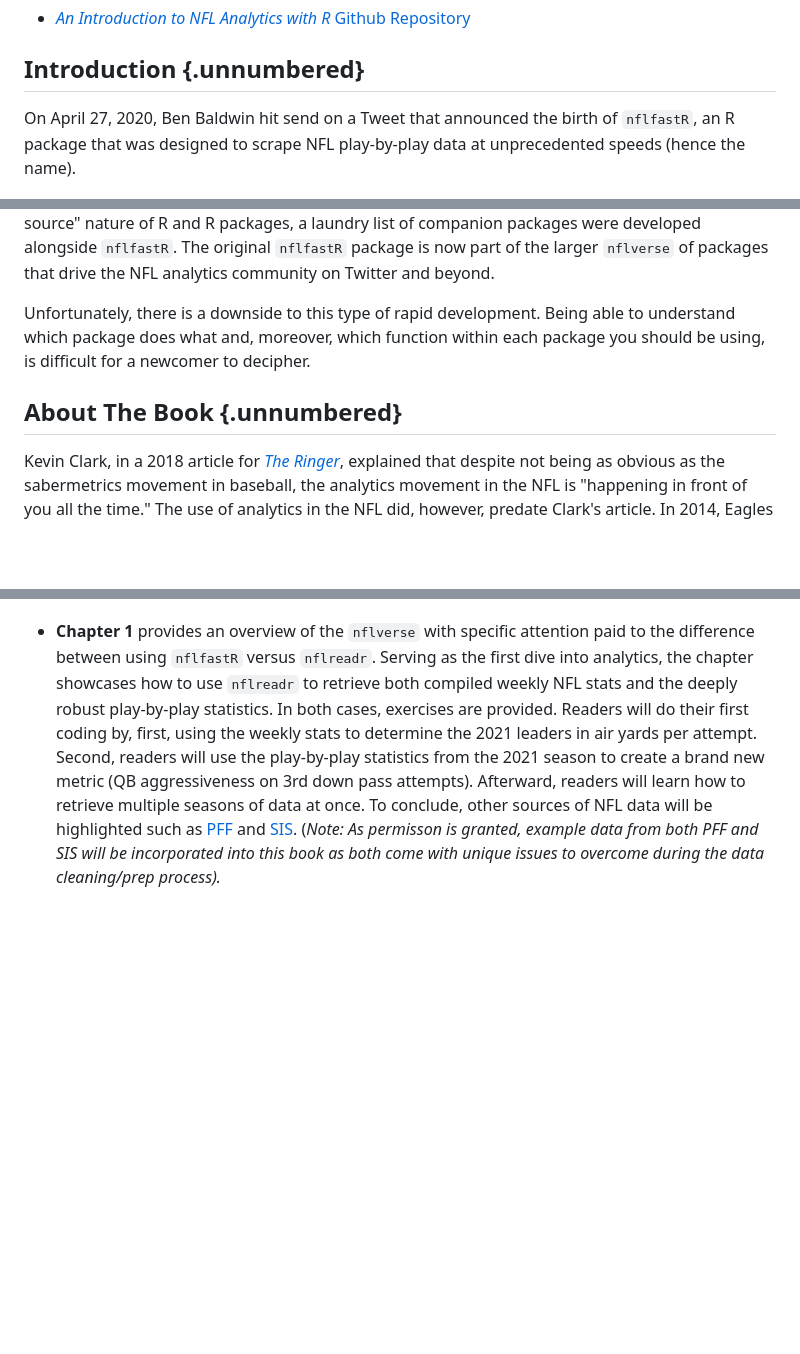
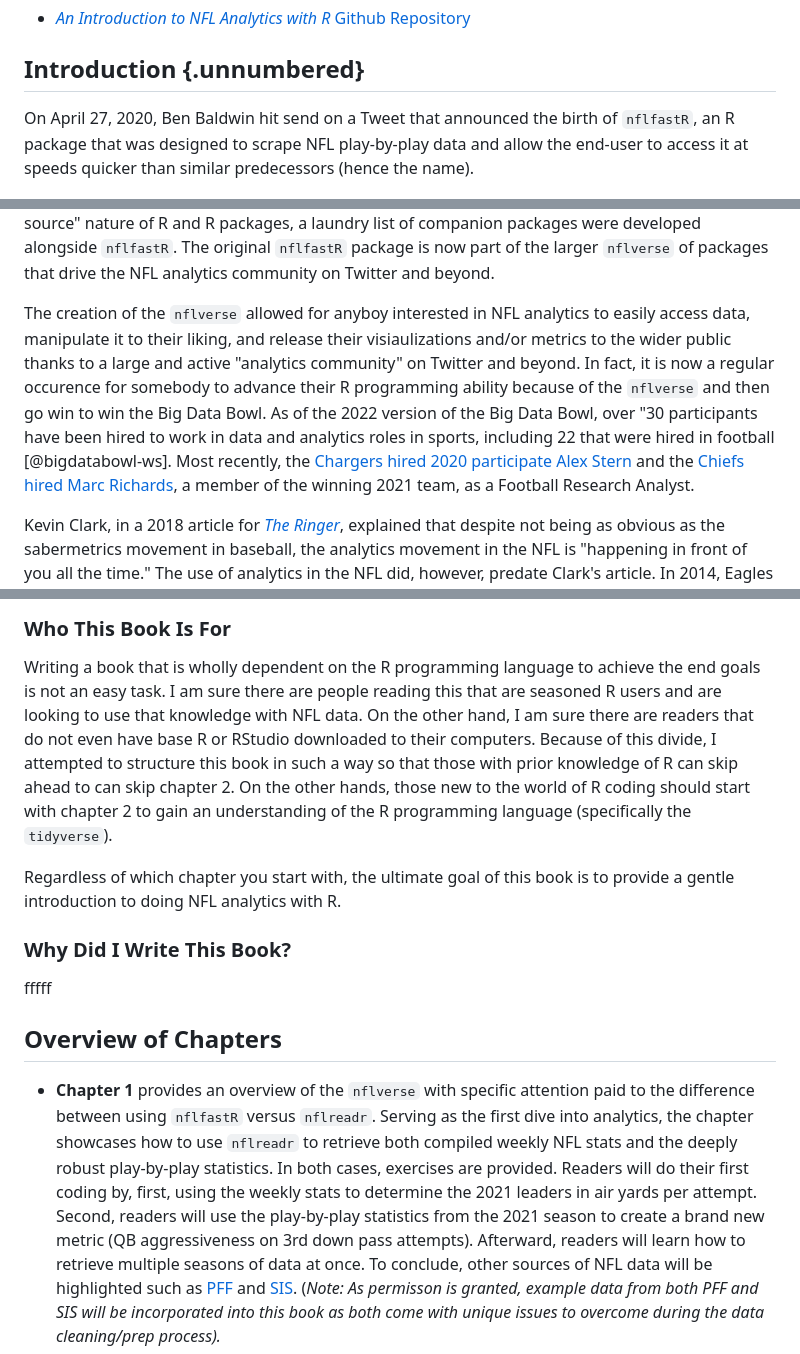
Before and after one commit to bcongelio/nfl-analytics-with-r-book, a Markdown page: docs/index.md, 3 parts joined by grey strips. Drawn GitHub-style; blank space fills up the shorter version.

```diff
--- a/docs/index.md
+++ b/docs/index.md
@@ -32,7 +34,7 @@ Please feel free to contribute to the book by filing an issue or making a pull r
 
 ## Introduction {.unnumbered}
 
-On April 27, 2020, Ben Baldwin hit send on a Tweet that announced the birth of `nflfastR`, an R package that was designed to scrape NFL play-by-play data at unprecedented speeds (hence the name).
+On April 27, 2020, Ben Baldwin hit send on a Tweet that announced the birth of `nflfastR`, an R package that was designed to scrape NFL play-by-play data and allow the end-user to access it at speeds quicker than similar predecessors (hence the name).
 
 <img src="docs/images/ben-baldwin-intro-tweet.jpg" width="100%" />
 
@@ -46,9 +48,7 @@ The `nflverse` was initially birthed from [Ron Yurko's](https://twitter.com/Stat
 
 As a reply to his first tweet about the `nflfastR` project, Ben explained that he created the original function to scrape NFL data for the creation of his [NFL analytics website](https://rbsdm.com/stats/stats/). Thankfully, he and Seb did not keep the ceation to themselves and relased `nflfastR` to the public. Because of the "open source" nature of R and R packages, a laundry list of companion packages were developed alongside `nflfastR`. The original `nflfastR` package is now part of the larger `nflverse` of packages that drive the NFL analytics community on Twitter and beyond.
 
-Unfortunately, there is a downside to this type of rapid development. Being able to understand which package does what and, moreover, which function within each package you should be using, is difficult for a newcomer to decipher.
-
-## About The Book {.unnumbered}
+The creation of the `nflverse` allowed for anyboy interested in NFL analytics to easily access data, manipulate it to their liking, and release their visiaulizations and/or metrics to the wider public thanks to a large and active "analytics community" on Twitter and beyond. In fact, it is now a regular occurence for somebody to advance their R programming ability because of the `nflverse` and then go win to win the Big Data Bowl. As of the 2022 version of the Big Data Bowl, over "30 participants have been hired to work in data and analytics roles in sports, including 22 that were hired in football [@bigdatabowl-ws]. Most recently, the [Chargers hired 2020 participate Alex Stern](https://www.boltsfromtheblue.com/2021/7/9/22570490/chargers-news-nfl-big-data-bowl) and the [Chiefs hired Marc Richards](https://twitter.com/sethwalder/status/1532721476209627136), a member of the winning 2021 team, as a Football Research Analyst.
 
 Kevin Clark, in a 2018 article for [*The Ringer*](https://www.theringer.com/nfl/2018/12/19/18148153/nfl-analytics-revolution), explained that despite not being as obvious as the sabermetrics movement in baseball, the analytics movement in the NFL is "happening in front of you all the time." The use of analytics in the NFL did, however, predate Clark's article. In 2014, Eagles head coach Doug Pederson explained that all decisons made by the organization - from game planning to draft strategy - were to be informed by hard data and analytics. An argument can be made, therefore, that Ryan Paganetti was the first analytics-inclined hire when he was brought on board in Philadelphia to build the team's analytics department. By 2018, Pederson believed in and trusted Paganetti's approach to analytics so much that a direct line of communication was created between the two during games, with Paganetti providing the head coach with math-based recommendations for any scenario Pederson requested [@awbrey2020].
 
@@ -56,3 +69,14 @@ In just under five years time since the publishing of that article, it has becom
+### Who This Book Is For
+
+Writing a book that is wholly dependent on the R programming language to achieve the end goals is not an easy task. I am sure there are people reading this that are seasoned R users and are looking to use that knowledge with NFL data. On the other hand, I am sure there are readers that do not even have base R or RStudio downloaded to their computers. Because of this divide, I attempted to structure this book in such a way so that those with prior knowledge of R can skip ahead to can skip chapter 2. On the other hands, those new to the world of R coding should start with chapter 2 to gain an understanding of the R programming language (specifically the `tidyverse`).
+
+Regardless of which chapter you start with, the ultimate goal of this book is to provide a gentle introduction to doing NFL analytics with R.
+
+### Why Did I Write This Book?
+
+fffff
+
+## Overview of Chapters
 
 -   **Chapter 1** provides an overview of the `nflverse` with specific attention paid to the difference between using `nflfastR` versus `nflreadr`. Serving as the first dive into analytics, the chapter showcases how to use `nflreadr` to retrieve both compiled weekly NFL stats and the deeply robust play-by-play statistics. In both cases, exercises are provided. Readers will do their first coding by, first, using the weekly stats to determine the 2021 leaders in air yards per attempt. Second, readers will use the play-by-play statistics from the 2021 season to create a brand new metric (QB aggressiveness on 3rd down pass attempts). Afterward, readers will learn how to retrieve multiple seasons of data at once. To conclude, other sources of NFL data will be highlighted such as [PFF](https://premium.pff.com/nfl/teams/2021/REGPO) and [SIS](https://www.sportsinfosolutions.com/solution/football/). (*Note: As permisson is granted, example data from both PFF and SIS will be incorporated into this book as both come with unique issues to overcome during the data cleaning/prep process).*
 
```
Also changed, not shown: other parts of docs/index.md (+19 -4 lines), docs/docs/images/4th-down-attempts.png (added), docs/images/4th-down-attempts.png (added), 11 other files.
